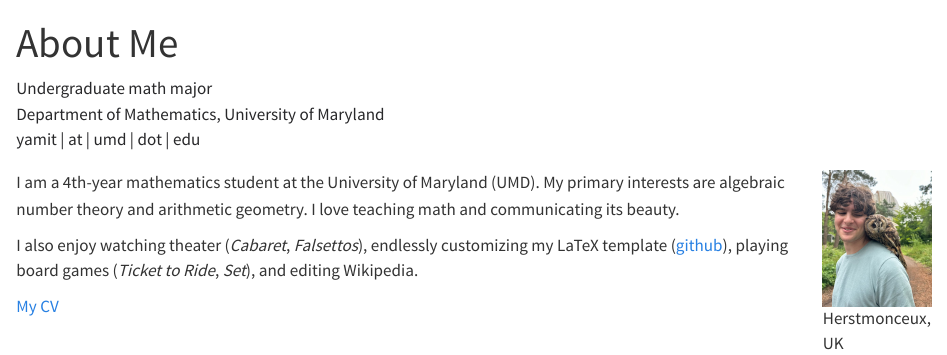
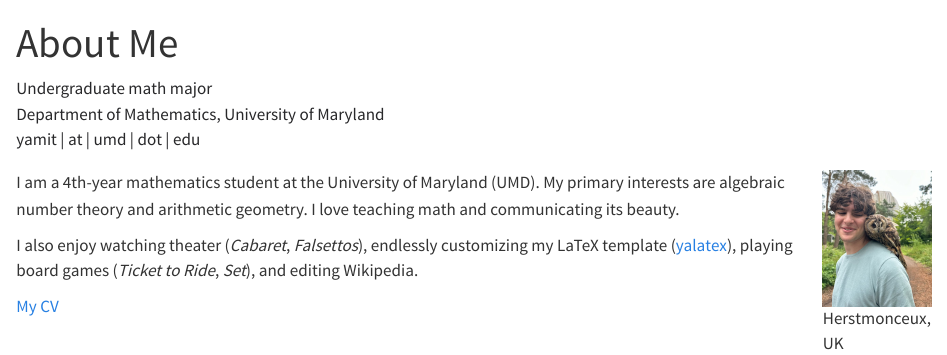
Before and after one commit to YuvalAmit2/yuvalamit2.github.io, a Quarto document (index.qmd): the page in a window 1100 px wide, from its top. Rendered offline with R 4.5, knitr and Pandoc in place of Quarto, with nearby package versions.

Commit message:
Small changes

```diff
--- a/_quarto.yml
+++ b/_quarto.yml
@@ -33,3 +33,4 @@ format:
     mainfont: '"TeX Gyre Pagella", "Palatino Linotype", Palatino, "Book Antiqua", Georgia, serif'
     link-external-newwindow: true
     link-external-icon: false
+    anchor-sections: false
--- a/index.qmd
+++ b/index.qmd
@@ -35,7 +35,7 @@ My primary interests are algebraic number theory and arithmetic geometry.
 I love teaching math and communicating its beauty.
 
 I also enjoy watching theater (*Cabaret*, *Falsettos*), endlessly customizing my
-LaTeX template ([github](https://github.com/YuvalAmit2/yalatex)), playing board games
+LaTeX template ([yalatex](https://github.com/YuvalAmit2/yalatex)), playing board games
 (*Ticket to Ride*, *Set*), and editing Wikipedia.
 
 [My CV](/cv/cv.pdf){target="_blank"}
```
